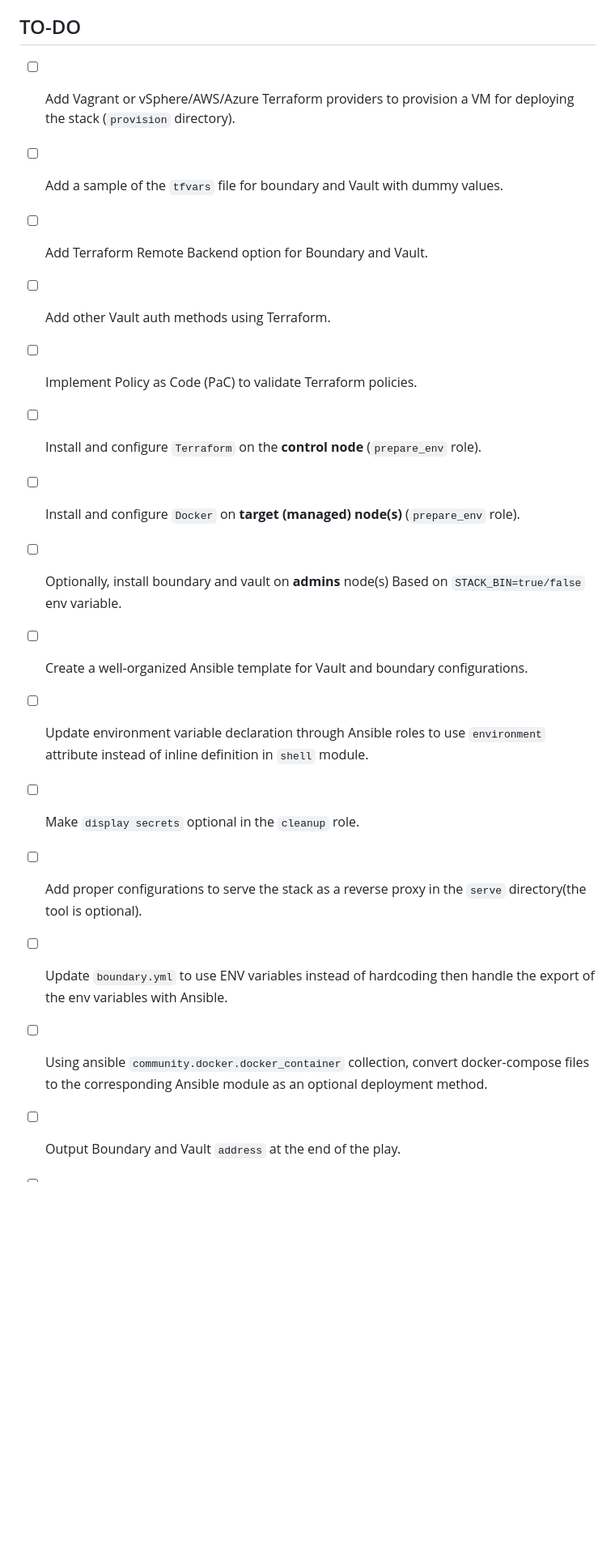
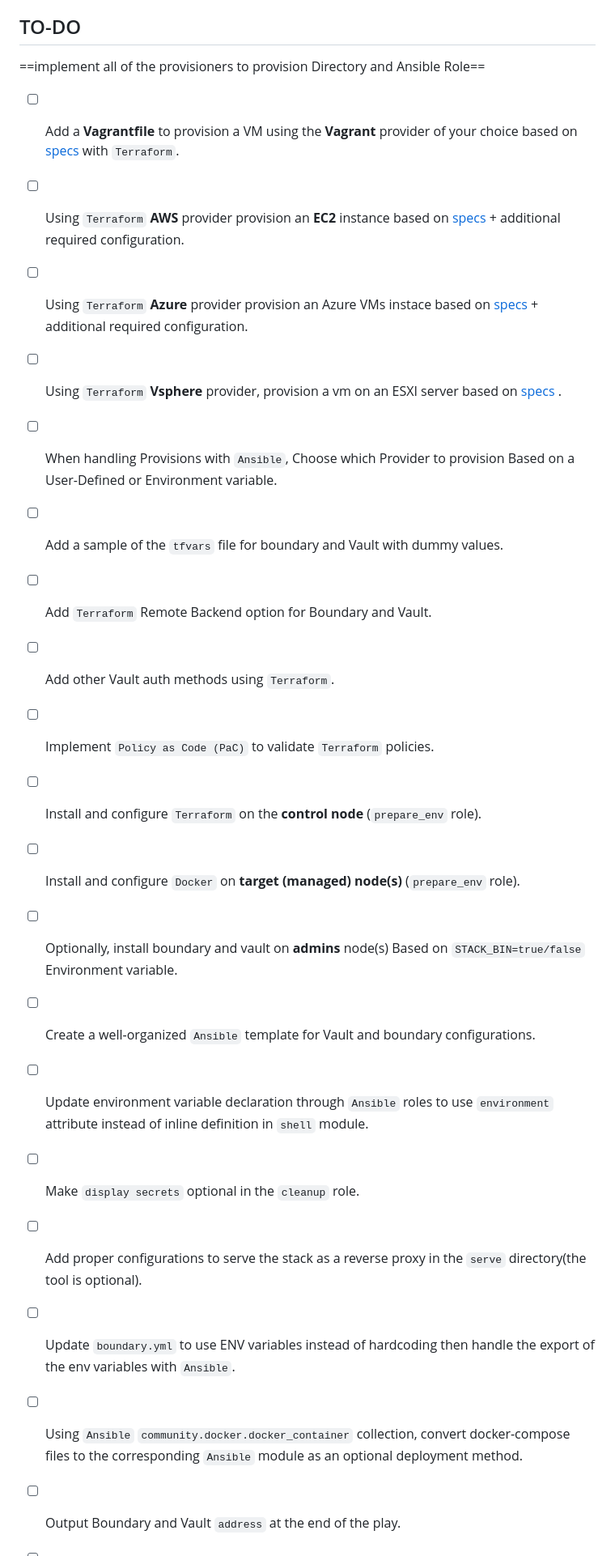
Before and after one commit to devopshobbies/boundary-vault-stack, a Markdown page: README.md, the part around the change printed below. Shown: that part at 81% size. Drawn GitHub-style; blank space fills up the shorter version.

```diff
--- a/README.md
+++ b/README.md
@@ -17,21 +17,31 @@ By providing a comprehensive and hands-on experience in Infrastructure as Code (
 **The `ansible-vault-pass` is `BVSTACK`. this is for the sake of simplicity and sample make sure you use a strong password for your ansible vault encrypted files.**
 
 ## TO-DO
-- [ ] Add Vagrant or vSphere/AWS/Azure Terraform providers to provision a VM for deploying the stack (`provision` directory).
+ ==implement all of the provisioners to provision Directory and Ansible Role==
+- [ ] Add a **Vagrantfile** to provision a VM using the **Vagrant** provider of your choice based on [ specs ](./provision/specs.txt) with `Terraform`.
+
+- [ ] Using `Terraform` **AWS** provider provision an **EC2** instance based on [ specs ](./provision/specs.txt) + additional required configuration.
+
+- [ ] Using `Terraform` **Azure** provider provision an Azure VMs instace based on [ specs ](./provision/specs.txt) + additional required configuration.
+
+- [ ] Using `Terraform` **Vsphere** provider, provision a vm on an ESXI server based on [ specs ](./provision/specs.txt).
+
+- [ ] When handling Provisions with `Ansible`, Choose which Provider to provision Based on a User-Defined or Environment variable.
+
 - [ ] Add a sample of the `tfvars` file for boundary and Vault with dummy values.
-- [ ] Add Terraform Remote Backend option for Boundary and Vault.
-- [ ] Add other Vault auth methods using Terraform.
-- [ ] Implement Policy as Code (PaC) to validate Terraform policies.
+- [ ] Add `Terraform` Remote Backend option for Boundary and Vault.
+- [ ] Add other Vault auth methods using `Terraform`.
+- [ ] Implement `Policy as Code (PaC)` to validate `Terraform` policies.
 
 - [ ] Install and configure `Terraform` on the **control node** (`prepare_env` role).
 - [ ] Install and configure `Docker` on **target (managed) node(s)** (`prepare_env` role).
-- [ ] Optionally, install boundary and vault on **admins** node(s) Based on `STACK_BIN=true/false` env variable.
-- [ ] Create a well-organized Ansible template for Vault and boundary configurations.
-- [ ] Update environment variable declaration through Ansible roles to use `environment` attribute instead of inline definition in `shell` module.
+- [ ] Optionally, install boundary and vault on **admins** node(s) Based on `STACK_BIN=true/false` Environment variable.
+- [ ] Create a well-organized `Ansible` template for Vault and boundary configurations.
+- [ ] Update environment variable declaration through `Ansible` roles to use `environment` attribute instead of inline definition in `shell` module.
 - [ ] Make `display secrets` optional in the `cleanup` role.
 - [ ] Add proper configurations to serve the stack as a reverse proxy in the `serve` directory(the tool is optional).
-- [ ] Update `boundary.yml` to use ENV variables instead of hardcoding then handle the export of the env variables with Ansible.
-- [ ] Using ansible `community.docker.docker_container` collection, convert docker-compose files to the corresponding Ansible module as an optional deployment method.
+- [ ] Update `boundary.yml` to use ENV variables instead of hardcoding then handle the export of the env variables with `Ansible`.
+- [ ] Using `Ansible` `community.docker.docker_container` collection, convert docker-compose files to the corresponding `Ansible` module as an optional deployment method.
 - [ ] Output Boundary and Vault `address` at the end of the play.
 
 - [ ] Implement automated testing using GitHub actions for pull requests.
```
Also changed, not shown: other parts of README.md (+2 -2 lines).
